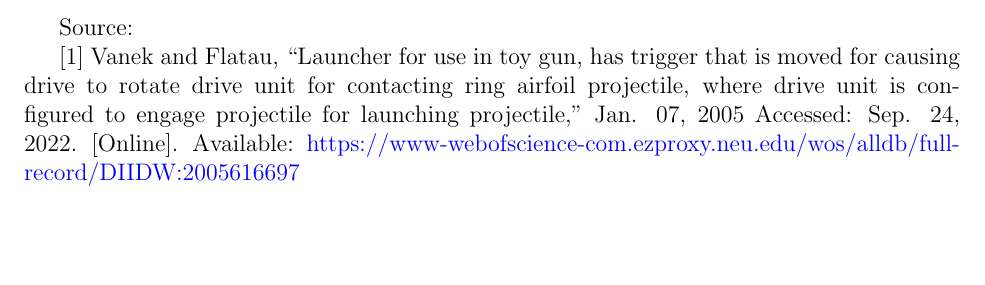
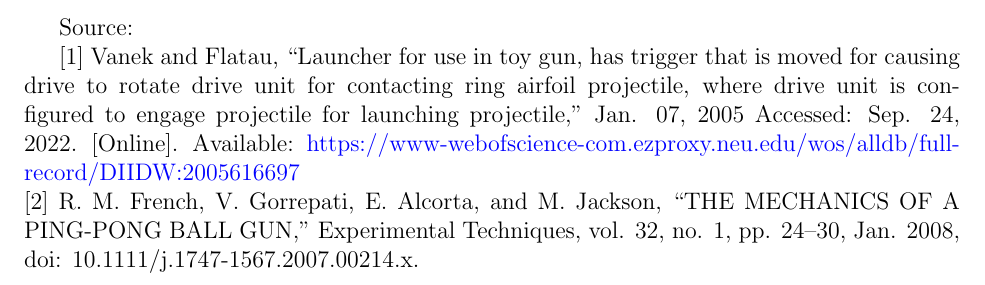
Before and after one commit to MDBrodskiy/Cornerstone_Engineering, a LaTeX document (Projects/Project 1/Milestone 1/Concept1.tex): part of page 2 of 2, cut so that both start at the same text, the shorter picture padded with empty space. Compiled offline with pdfLaTeX.

Commit message:
updated concept sources

```diff
--- a/Projects/Project 1/Milestone 1/Concept1.tex
+++ b/Projects/Project 1/Milestone 1/Concept1.tex
@@ -28,7 +28,8 @@
 
 Source:
 
-[1] Vanek and Flatau, “Launcher for use in toy gun, has trigger that is moved for causing drive to rotate drive unit for contacting ring airfoil projectile, where drive unit is configured to engage projectile for launching projectile,” Jan. 07, 2005 Accessed: Sep. 24, 2022. [Online]. Available: \href{https://www-webofscience-com.ezproxy.neu.edu/wos/alldb/full-record/DIIDW:2005616697}{https://www-webofscience-com.ezproxy.neu.edu/wos/alldb/full-record/DIIDW:2005616697}
+\text{[1]} Vanek and Flatau, “Launcher for use in toy gun, has trigger that is moved for causing drive to rotate drive unit for contacting ring airfoil projectile, where drive unit is configured to engage projectile for launching projectile,” Jan. 07, 2005 Accessed: Sep. 24, 2022. [Online]. Available: \href{https://www-webofscience-com.ezproxy.neu.edu/wos/alldb/full-record/DIIDW:2005616697}{https://www-webofscience-com.ezproxy.neu.edu/wos/alldb/full-record/DIIDW:2005616697}\\
+\text{[2]} R. M. French, V. Gorrepati, E. Alcorta, and M. Jackson, “THE MECHANICS OF A PING-PONG BALL GUN,” Experimental Techniques, vol. 32, no. 1, pp. 24–30, Jan. 2008, doi: 10.1111/j.1747-1567.2007.00214.x.
 
 
 \end{document}
```
Also changed, not shown: Projects/Project 1/Milestone 1/Concept2.tex (+2 -1 lines), Projects/Project 1/Milestone 1/Concept1.pdf, Projects/Project 1/Milestone 1/Concept2.pdf.
